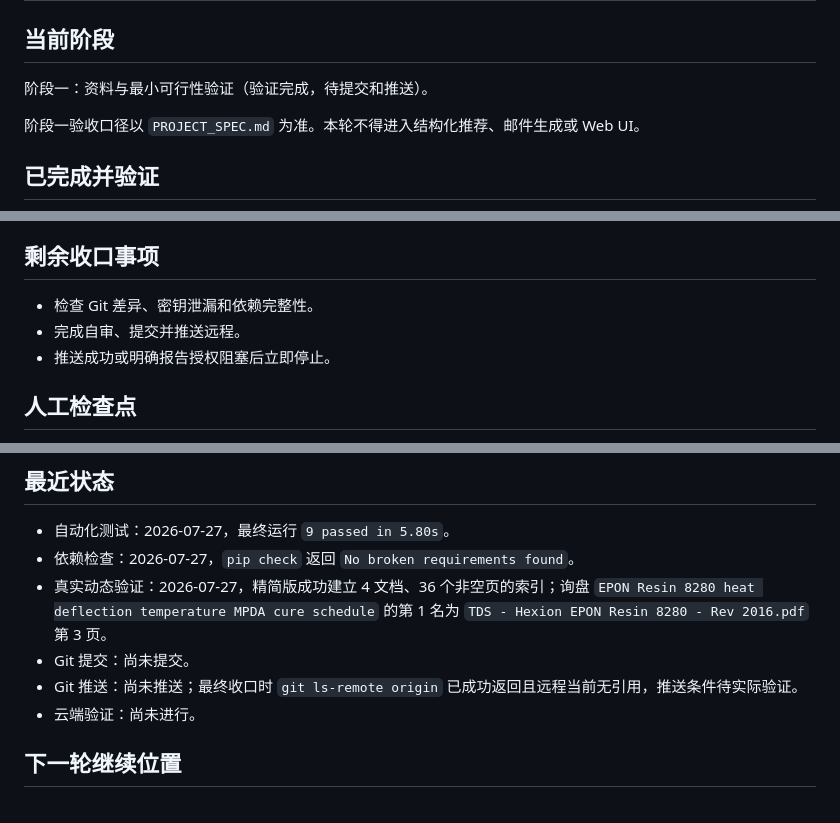
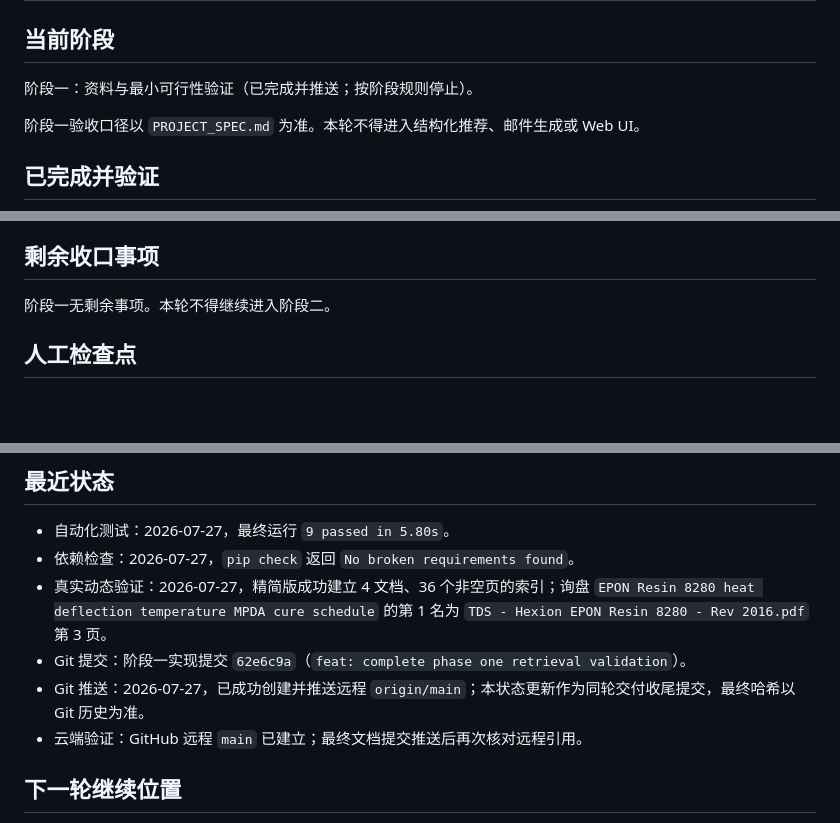
Before and after one commit to lujiamingsssss-cpu/CHEMISTRY, a Markdown page: TASK_STATUS.md, 3 parts joined by grey strips. Rendered like a GitHub page; blank space fills up the shorter version.

Commit message:
docs: record phase one delivery status

```diff
--- a/TASK_STATUS.md
+++ b/TASK_STATUS.md
@@ -2,7 +2,7 @@
 
 ## 当前阶段
 
-阶段一：资料与最小可行性验证（验证完成，待提交和推送）。
+阶段一：资料与最小可行性验证（已完成并推送；按阶段规则停止）。
 
 阶段一验收口径以 `PROJECT_SPEC.md` 为准。本轮不得进入结构化推荐、邮件生成或 Web UI。
 
@@ -27,9 +27,7 @@
 
 ## 剩余收口事项
 
-- 检查 Git 差异、密钥泄漏和依赖完整性。
-- 完成自审、提交并推送远程。
-- 推送成功或明确报告授权阻塞后立即停止。
+阶段一无剩余事项。本轮不得继续进入阶段二。
 
 ## 人工检查点
 
@@ -42,9 +40,9 @@
 - 自动化测试：2026-07-27，最终运行 `9 passed in 5.80s`。
 - 依赖检查：2026-07-27，`pip check` 返回 `No broken requirements found`。
 - 真实动态验证：2026-07-27，精简版成功建立 4 文档、36 个非空页的索引；询盘 `EPON Resin 8280 heat deflection temperature MPDA cure schedule` 的第 1 名为 `TDS - Hexion EPON Resin 8280 - Rev 2016.pdf` 第 3 页。
-- Git 提交：尚未提交。
-- Git 推送：尚未推送；最终收口时 `git ls-remote origin` 已成功返回且远程当前无引用，推送条件待实际验证。
-- 云端验证：尚未进行。
+- Git 提交：阶段一实现提交 `62e6c9a`（`feat: complete phase one retrieval validation`）。
+- Git 推送：2026-07-27，已成功创建并推送远程 `origin/main`；本状态更新作为同轮交付收尾提交，最终哈希以 Git 历史为准。
+- 云端验证：GitHub 远程 `main` 已建立；最终文档提交推送后再次核对远程引用。
 
 ## 下一轮继续位置
 
```
